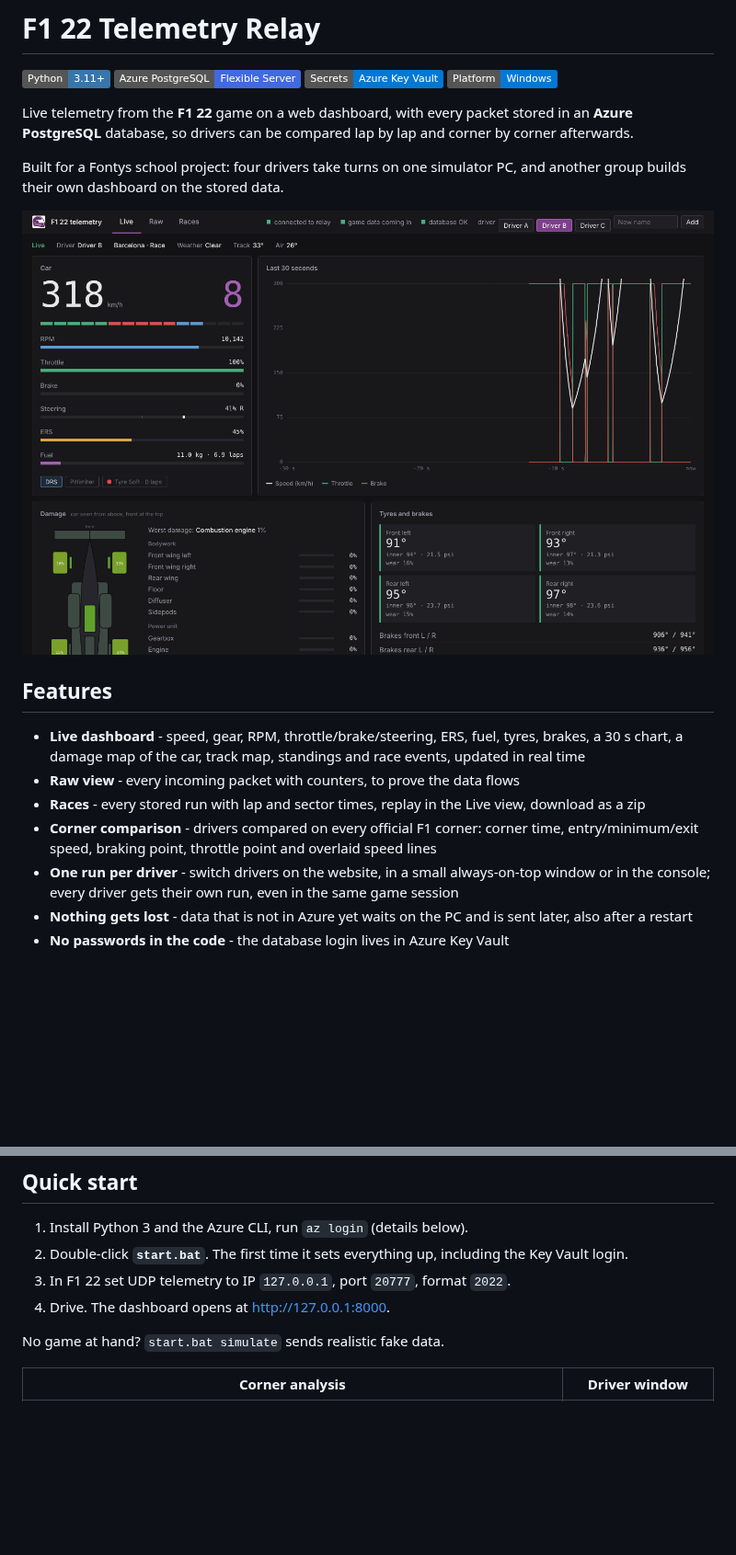
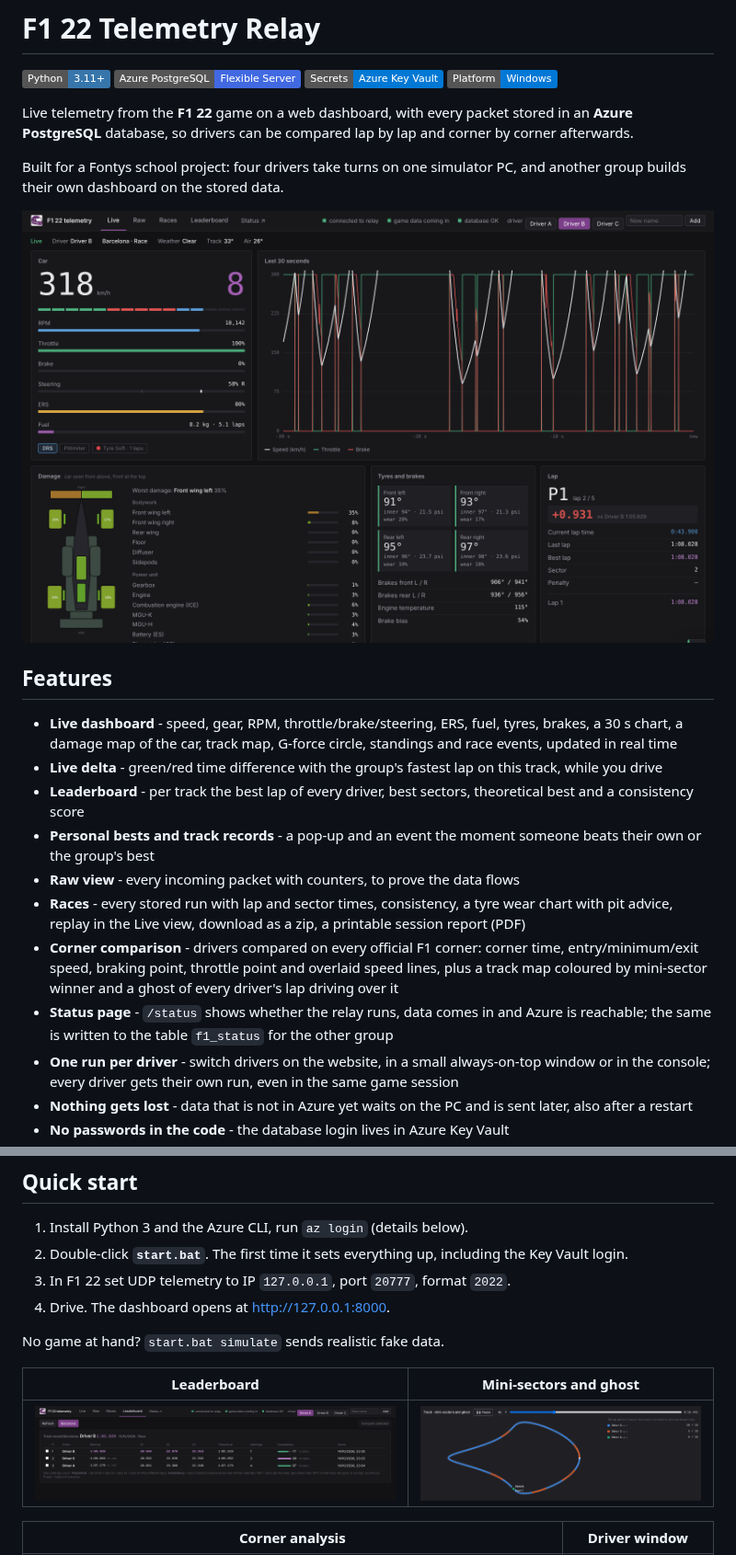
Before and after one commit to PepijnIriks/f1-telemetry-relay, a Markdown page: README.md, 2 parts joined by grey strips. Shown at 92% size. Drawn GitHub-style; pictures changed too: docs/ghost.png (added), docs/leaderboard.png (added), docs/live.png; badges without logos; blank space fills up the shorter version.

```diff
--- a/README.md
+++ b/README.md
@@ -15,11 +15,18 @@ their own dashboard on the stored data.
 
 ## Features
 - **Live dashboard** - speed, gear, RPM, throttle/brake/steering, ERS, fuel, tyres, brakes, a 30 s chart,
-  a damage map of the car, track map, standings and race events, updated in real time
+  a damage map of the car, track map, G-force circle, standings and race events, updated in real time
+- **Live delta** - green/red time difference with the group's fastest lap on this track, while you drive
+- **Leaderboard** - per track the best lap of every driver, best sectors, theoretical best and a consistency score
+- **Personal bests and track records** - a pop-up and an event the moment someone beats their own or the group's best
 - **Raw view** - every incoming packet with counters, to prove the data flows
-- **Races** - every stored run with lap and sector times, replay in the Live view, download as a zip
+- **Races** - every stored run with lap and sector times, consistency, a tyre wear chart with pit advice,
+  replay in the Live view, download as a zip, a printable session report (PDF)
 - **Corner comparison** - drivers compared on every official F1 corner: corner time, entry/minimum/exit
-  speed, braking point, throttle point and overlaid speed lines
+  speed, braking point, throttle point and overlaid speed lines, plus a track map coloured by mini-sector winner
+  and a ghost of every driver's lap driving over it
+- **Status page** - `/status` shows whether the relay runs, data comes in and Azure is reachable; the same is
+  written to the table `f1_status` for the other group
 - **One run per driver** - switch drivers on the website, in a small always-on-top window or in the console;
   every driver gets their own run, even in the same game session
 - **Nothing gets lost** - data that is not in Azure yet waits on the PC and is sent later, also after a restart
@@ -47,6 +54,10 @@ The live view never waits for the database: packets go to the browser right away
 4. Drive. The dashboard opens at http://127.0.0.1:8000.
 
 No game at hand? `start.bat simulate` sends realistic fake data.
+
+| Leaderboard | Mini-sectors and ghost |
+|---|---|
+| ![Leaderboard](docs/leaderboard.png) | ![Mini-sectors and ghost](docs/ghost.png) |
 
 | Corner analysis | Driver window |
 |---|---|
```
Also changed, not shown: other parts of README.md (+33 -0 lines), 7 other files.
